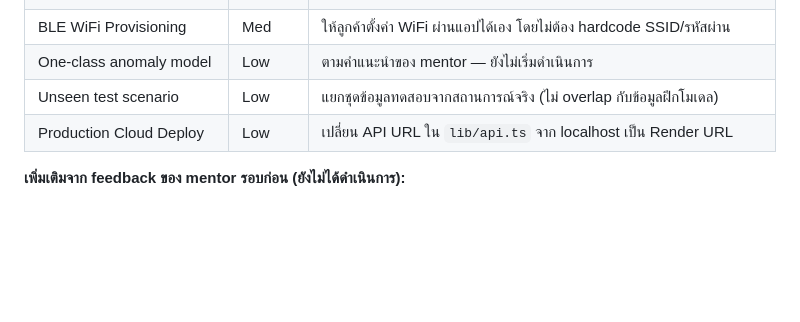
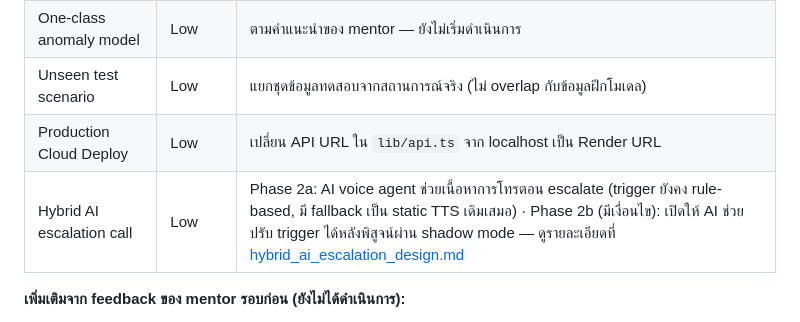
Before and after one commit to monsasaur/TDG, a Markdown page: docs/reports/project_status_summary.md, the part around the change. Rendered like a GitHub page; blank space fills up the shorter version.

Commit message:
add ai-agent doc

```diff
--- a/docs/reports/project_status_summary.md
+++ b/docs/reports/project_status_summary.md
@@ -47,6 +47,7 @@
 | One-class anomaly model | Low | ตามคำแนะนำของ mentor — ยังไม่เริ่มดำเนินการ |
 | Unseen test scenario | Low | แยกชุดข้อมูลทดสอบจากสถานการณ์จริง (ไม่ overlap กับข้อมูลฝึกโมเดล) |
 | Production Cloud Deploy | Low | เปลี่ยน API URL ใน `lib/api.ts` จาก localhost เป็น Render URL |
+| Hybrid AI escalation call | Low | Phase 2a: AI voice agent ช่วยเนื้อหาการโทรตอน escalate (trigger ยังคง rule-based, มี fallback เป็น static TTS เดิมเสมอ) · Phase 2b (มีเงื่อนไข): เปิดให้ AI ช่วยปรับ trigger ได้หลังพิสูจน์ผ่าน shadow mode — ดูรายละเอียดที่ [hybrid_ai_escalation_design.md](hybrid_ai_escalation_design.md) |
 
 **เพิ่มเติมจาก feedback ของ mentor รอบก่อน (ยังไม่ได้ดำเนินการ):**
 - Unseen test set
```
Also changed, not shown: CLAUDE.md (+1 -0 lines), docs/reports/hybrid_ai_escalation_design.md (added, +95 -0 lines).
